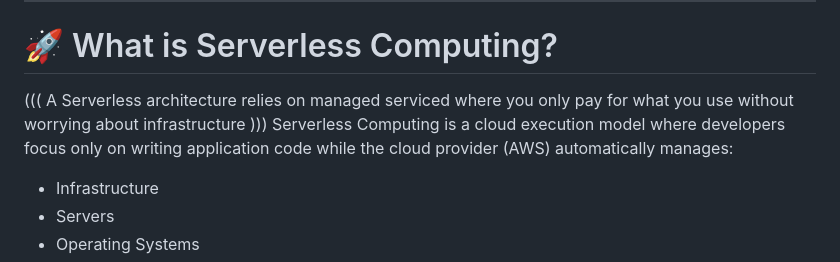
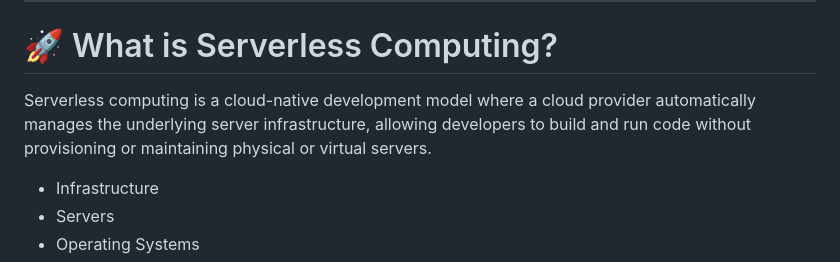
Before and after one commit to abhijitray7810/serverless-deployment-aws, a Markdown page: assets/README.md, the part around the change. Drawn GitHub-style.

```diff
--- a/assets/README.md
+++ b/assets/README.md
@@ -27,8 +27,7 @@ This project demonstrates how to build a **highly available**, **scalable**, **s
 ---
 
 # 🚀 What is Serverless Computing?
-((( A Serverless architecture relies on managed serviced where you only pay for what you use without worrying about infrastructure )))
-Serverless Computing is a cloud execution model where developers focus only on writing application code while the cloud provider (AWS) automatically manages:
+Serverless computing is a cloud-native development model where a cloud provider automatically manages the underlying server infrastructure, allowing developers to build and run code without provisioning or maintaining physical or virtual servers.
 
 - Infrastructure
 - Servers
```
